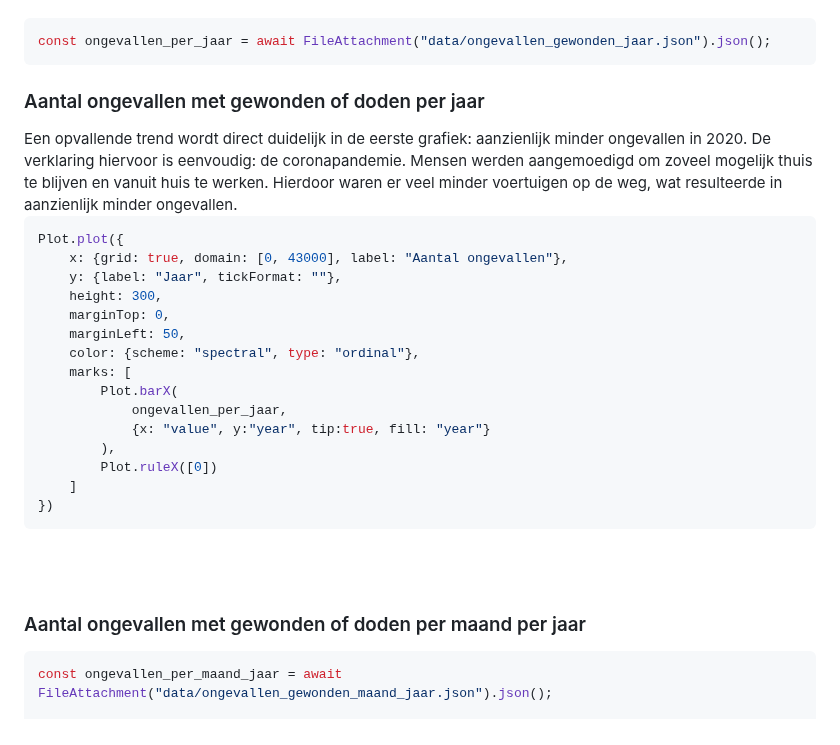
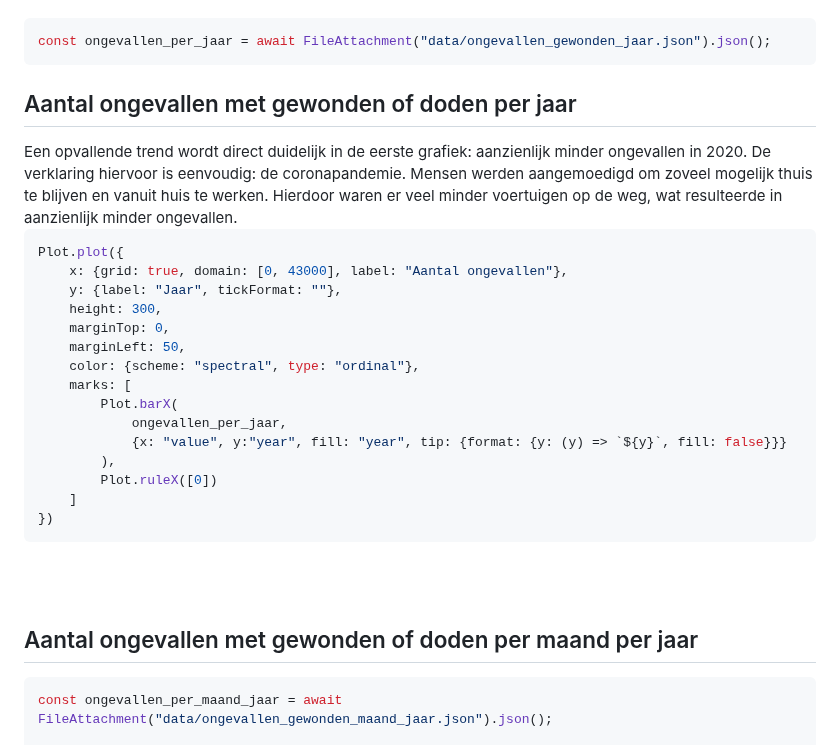
Before and after one commit to Datavisualiatie-UGent/project-dv24-3, a Markdown page: docs/index.md, the part around one of its changes. GitHub-like rendering.

````diff
--- a/docs/index.md
+++ b/docs/index.md
@@ -24,7 +24,8 @@ const ongevallen_per_jaar = await FileAttachment("data/ongevallen_gewonden_jaar.
 ```
 
 
-### Aantal ongevallen met gewonden of doden per jaar
+## Aantal ongevallen met gewonden of doden per jaar
+
 <div style="width: 80%;">
     Een opvallende trend wordt direct duidelijk in de eerste grafiek: aanzienlijk minder ongevallen in 2020. De verklaring hiervoor is eenvoudig: de coronapandemie. Mensen werden aangemoedigd om zoveel mogelijk thuis te blijven en vanuit huis te werken. Hierdoor waren er veel minder voertuigen op de weg, wat resulteerde in aanzienlijk minder ongevallen.
 </div>
@@ -40,7 +41,7 @@ Plot.plot({
     marks: [
         Plot.barX(
             ongevallen_per_jaar,
-            {x: "value", y:"year", tip:true, fill: "year"}
+            {x: "value", y:"year", fill: "year", tip: {format: {y: (y) => `${y}`, fill: false}}}
         ),
         Plot.ruleX([0])
     ]
@@ -49,7 +50,7 @@ Plot.plot({
 <br>
 <br>
 
-### Aantal ongevallen met gewonden of doden per maand per jaar
+## Aantal ongevallen met gewonden of doden per maand per jaar
 
 ```js
 const ongevallen_per_maand_jaar = await FileAttachment("data/ongevallen_gewonden_maand_jaar.json").json();
````
Also changed, not shown: other parts of docs/index.md (+10 -6 lines).
